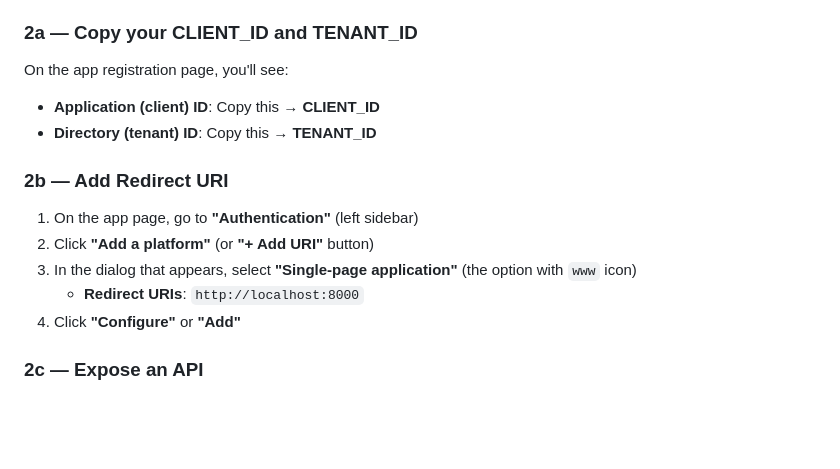
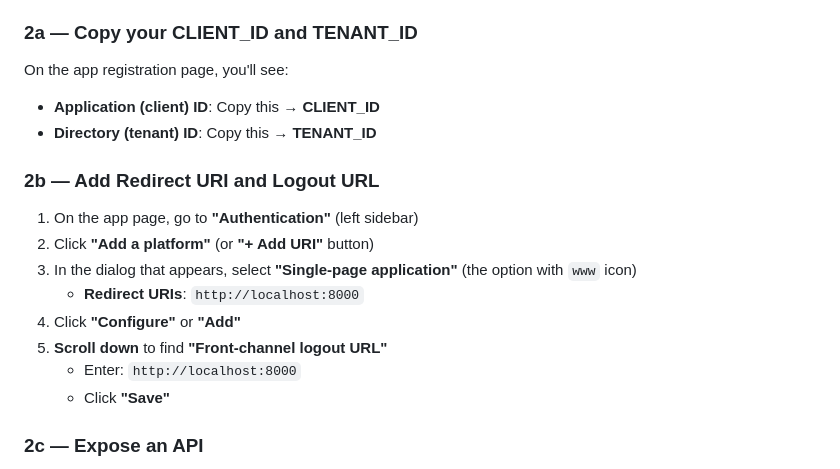
Before and after one commit to karthikpagnis/code-review-agent, a Markdown page: infra/azure_setup_web.md, the part around the change. GitHub-like rendering; blank space fills up the shorter version.

Commit message:
Add front-channel logout URL configuration to setup guide

```diff
--- a/infra/azure_setup_web.md
+++ b/infra/azure_setup_web.md
@@ -40,16 +40,20 @@ This gives you the `CLIENT_ID` and `TENANT_ID` for OAuth2.
 ### 2a — Copy your CLIENT_ID and TENANT_ID
 
 On the app registration page, you'll see:
+
 - **Application (client) ID**: Copy this → **CLIENT_ID**
 - **Directory (tenant) ID**: Copy this → **TENANT_ID**
 
-### 2b — Add Redirect URI
+### 2b — Add Redirect URI and Logout URL
 
 1. On the app page, go to **"Authentication"** (left sidebar)
 2. Click **"Add a platform"** (or **"+ Add URI"** button)
 3. In the dialog that appears, select **"Single-page application"** (the option with `www` icon)
    - **Redirect URIs**: `http://localhost:8000`
 4. Click **"Configure"** or **"Add"**
+5. **Scroll down** to find **"Front-channel logout URL"**
+   - Enter: `http://localhost:8000`
+   - Click **"Save"**
 
 ### 2c — Expose an API
 
```
